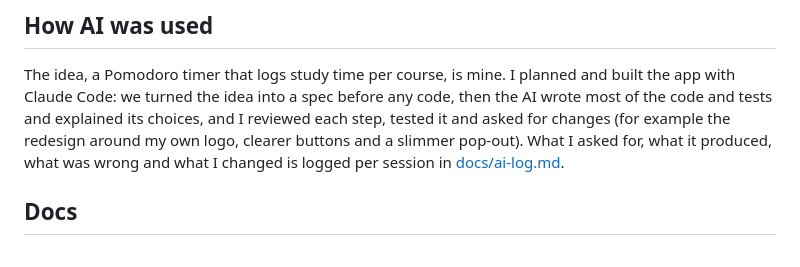
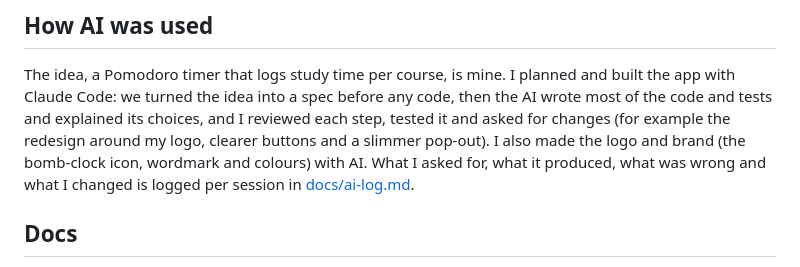
Before and after one commit to makinatorr/pomodoro-study-timer, a Markdown page: README.md, the part around the change. GitHub-like rendering.

Commit message:
Note that the logo was made with AI

```diff
--- a/README.md
+++ b/README.md
@@ -76,8 +76,9 @@ The idea, a Pomodoro timer that logs study time per course, is mine. I
 planned and built the app with Claude Code: we turned the idea into a spec
 before any code, then the AI wrote most of the code and tests and explained
 its choices, and I reviewed each step, tested it and asked for changes (for
-example the redesign around my own logo, clearer buttons and a slimmer
-pop-out). What I asked for, what it produced, what was wrong and what I
+example the redesign around my logo, clearer buttons and a slimmer
+pop-out). I also made the logo and brand (the bomb-clock icon, wordmark and
+colours) with AI. What I asked for, what it produced, what was wrong and what I
 changed is logged per session in [docs/ai-log.md](docs/ai-log.md).
 
 ## Docs
```
Also changed, not shown: docs/ai-log.md (+4 -3 lines).
